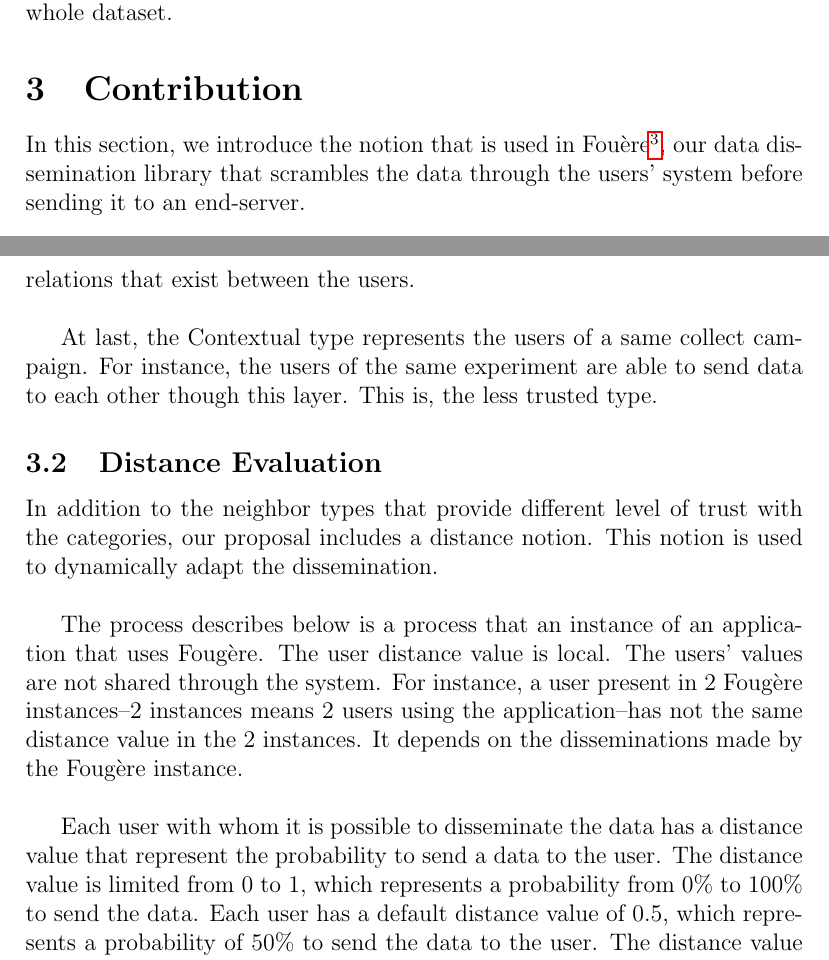
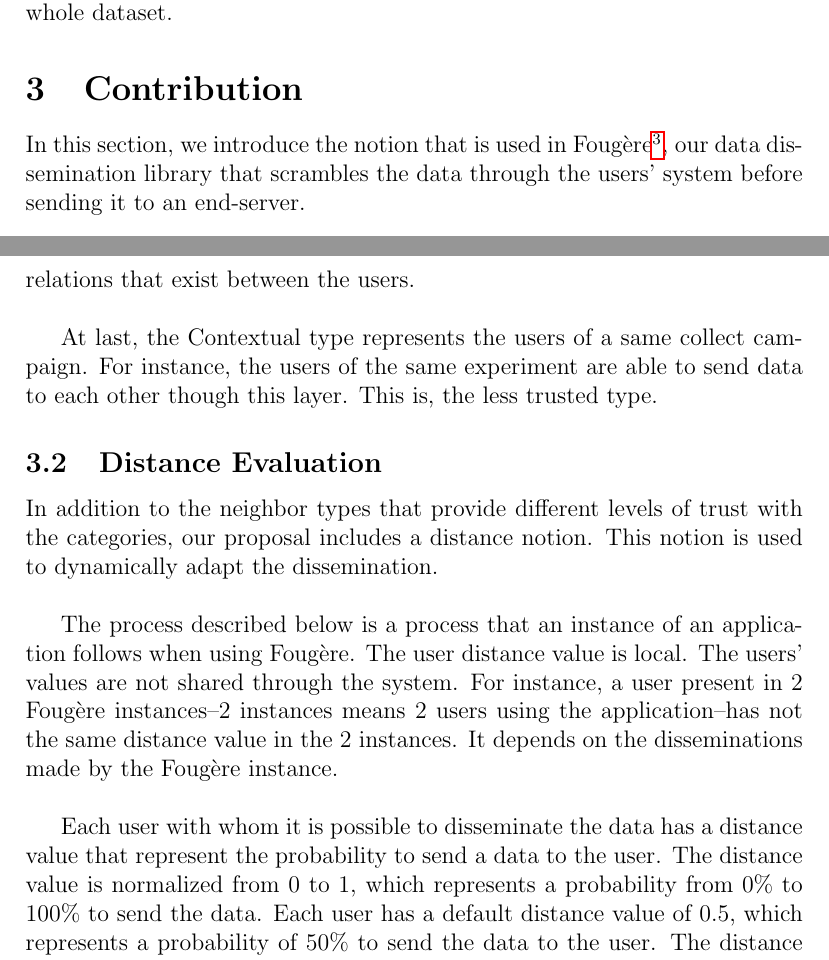
Before and after one commit to rsommerard/internship-report, a LaTeX paper (sommerard-internship.tex, which reads sections/contribution.tex): two parts of pages 8 and 9 of 27, joined at a grey line, cut so that both start at the same text. Compiled offline with pdfLaTeX.

Commit message:
Review contribution

```diff
--- a/sections/contribution.tex
+++ b/sections/contribution.tex
@@ -1,7 +1,7 @@
 
 %%%% OK
 
-In this section, we introduce the notion that is used in Fou\`ere\footnote{Foug\`ere is a french word that translates to "fern" in English. This plant symbolizes the trust.}, our data dissemination library that scrambles the data through the users' system before sending it to an end-server.
+In this section, we introduce the notion that is used in Foug\`ere\footnote{Foug\`ere is a french word that translates to "fern" in English. This plant symbolizes the trust.}, our data dissemination library that scrambles the data through the users' system before sending it to an end-server.
 
 \subsection{Neighboring Sampling}
 
@@ -26,11 +26,11 @@ This is, the less trusted type.
 
 \subsection{Distance Evaluation}
 
-In addition to the neighbor types that provide different level of trust with the categories, our proposal includes a distance notion.
+In addition to the neighbor types that provide different levels of trust with the categories, our proposal includes a distance notion.
 This notion is used to dynamically adapt the dissemination.
 \\
 
-The process describes below is a process that an instance of an application that uses Foug\`ere.
+The process described below is a process that an instance of an application follows when using Foug\`ere.
 The user distance value is local.
 The users' values are not shared through the system.
 For instance, a user present in 2 Foug\`ere instances--2 instances means 2 users using the application--has not the same distance value in the 2 instances.
@@ -38,7 +38,7 @@ It depends on the disseminations made by the Foug\`ere instance.
 \\
 
 Each user with whom it is possible to disseminate the data has a distance value that represent the probability to send a data to the user.
-The distance value is limited from 0 to 1, which represents a probability from 0\% to 100\% to send the data.
+The distance value is normalized from 0 to 1, which represents a probability from 0\% to 100\% to send the data.
 Each user has a default distance value of 0.5, which represents a probability of 50\% to send the data to the user.
 The distance value change during the time.
 This value is divided by 2 each time an exchange is successfully made by the user.
```
Also changed, not shown: sections/contribution.tex (2 more changed lines).
